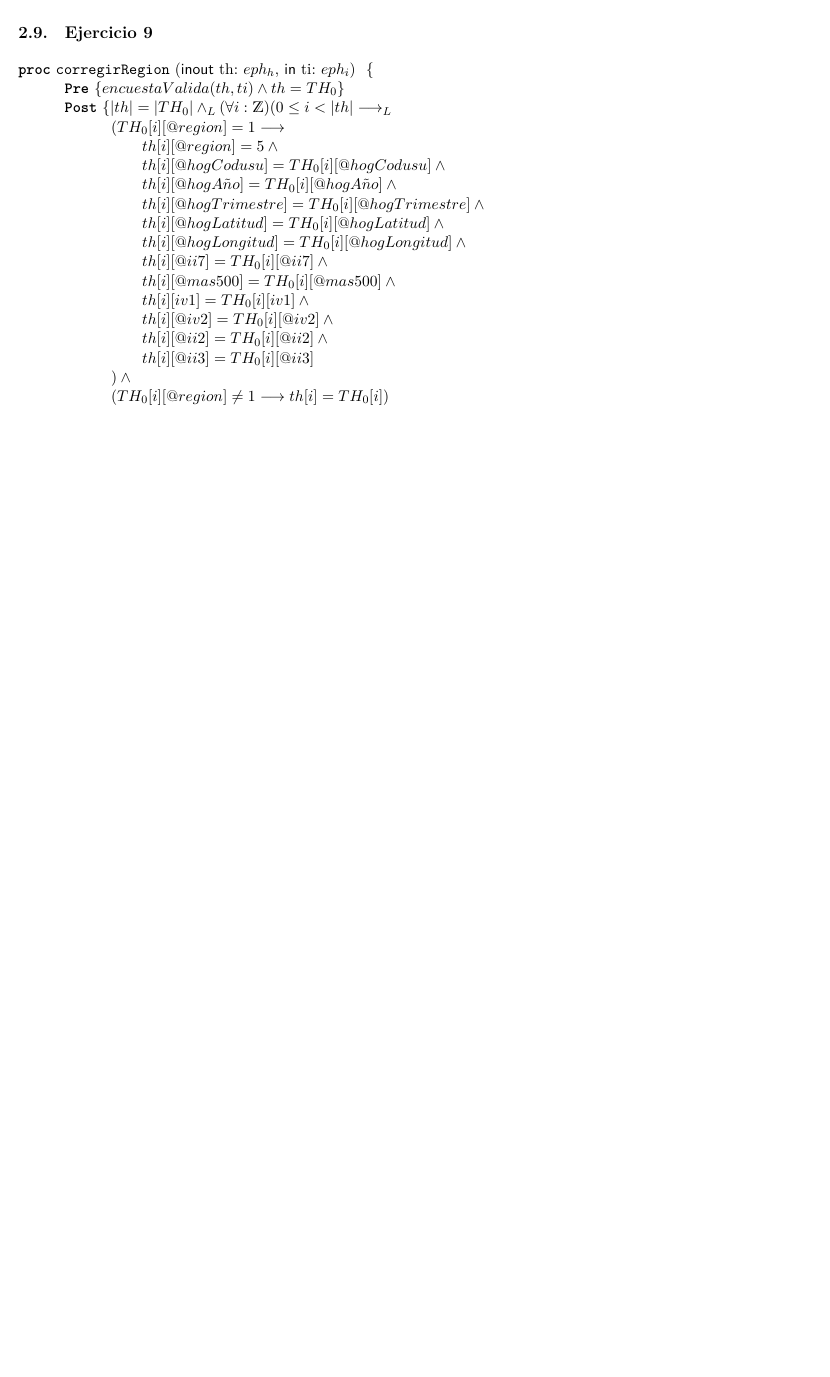
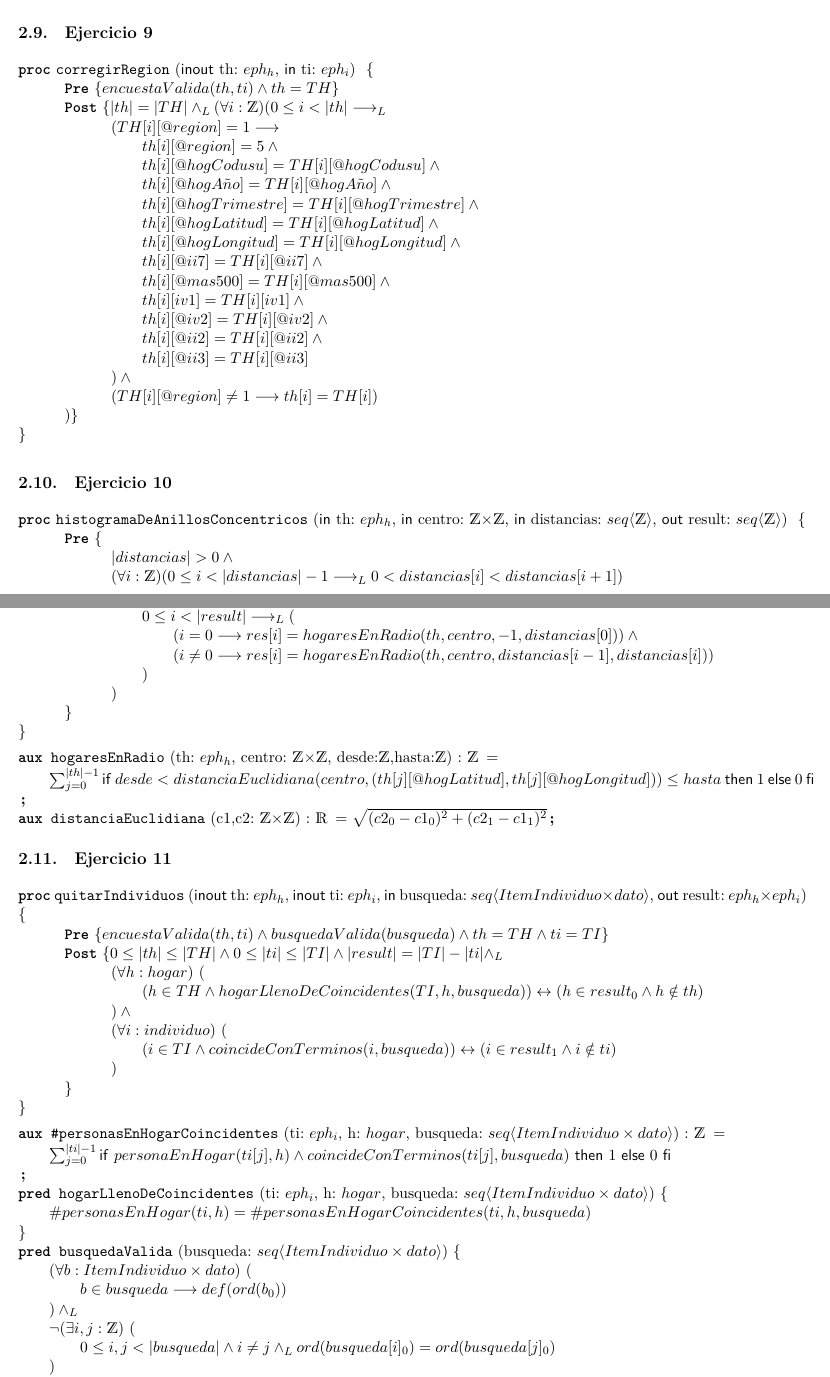
Before and after one commit to EzequielRamis/algo-1, a LaTeX document (TPE/TPE.tex): part of page 9 of 9 before the commit and two parts of pages 9 and 10 of 10 after it, the two joined at a grey line, cut so that both start at the same text, the shorter picture padded with empty space. The pictures show the PDF file TPE/TPE.pdf that the author committed with the source.

Commit message:
ej 10 y 11
Co-authored-by: Martino <MarS-07@users.noreply.github.com>

```diff
--- a/TPE/TPE.tex
+++ b/TPE/TPE.tex
@@ -385,6 +385,9 @@ para uso general: \\ \br\comentario{Tabla Hogares}\\
 \subsection{Ejercicio 7}
 
 \begin{proc}{ordenarRegionYTipo}{\Inout th: $eph_h$, \Inout ti: $eph_i$}{}
-	\pre{ encuestaValida(th, ti) \wedge th = TH_0 \wedge ti = TI_0 }
+	\pre{ encuestaValida(th, ti) \wedge th = TH \wedge ti = TI }
 	\post{
 		\bloque{+6em}{
+			|th| = |TH| \wedge |ti| = |TI| \yLuego\\
+			(\forall h: hogar)(h\in th \Iff h\in TH) \wedge\\
+			(\forall i: individuo)(i\in ti \Iff i\in TI) \wedge\\
@@ -463,27 +463,47 @@ ti[i][@componente]<ti[i+1][@componente]
 \subsection{Ejercicio 9}
 
 \begin{proc}{corregirRegion}{\Inout th: $eph_h$, \In ti: $eph_i$}{}
-	\pre{ encuestaValida(th, ti) \wedge th = TH_0 }
-	\post{ |th|=|TH_0| \yLuego (\forall i: \ent)(
-		0\leq i < |th| \implicaLuego \bloque{+6em}{
-			(TH_0[i][@region]=1 \implica
-				\bloque{+2em}{
-					th[i][@region]=5 \wedge\\
-					th[i][@hogCodusu]=TH_0[i][@hogCodusu] \wedge\\
-					th[i][@hogA\tilde no]=TH_0[i][@hogA\tilde no] \wedge\\
-					th[i][@hogTrimestre]=TH_0[i][@hogTrimestre] \wedge\\
-					th[i][@hogLatitud]=TH_0[i][@hogLatitud] \wedge\\
-					th[i][@hogLongitud]=TH_0[i][@hogLongitud] \wedge\\
-					th[i][@ii7]=TH_0[i][@ii7] \wedge\\
-					th[i][@mas500]=TH_0[i][@mas500] \wedge\\
-					th[i][iv1]=TH_0[i][iv1] \wedge\\
-					th[i][@iv2]=TH_0[i][@iv2] \wedge\\
-					th[i][@ii2]=TH_0[i][@ii2] \wedge\\
-					th[i][@ii3]=TH_0[i][@ii3]
-				}
-			)\wedge\\
-			(TH_0[i][@region]\neq1 \implica th[i]=TH_0[i])
-	}
-	 ) }
+	\pre{ encuestaValida(th, ti) \wedge th = TH }
+	\post{ |th|=|TH| \yLuego (\forall i: \ent)(
+	0\leq i < |th| \implicaLuego \bloque{+6em}{ (TH[i][@region]=1 \implica
+	\bloque{+2em}{ th[i][@region]=5 \wedge\\
+	th[i][@hogCodusu]=TH[i][@hogCodusu] \wedge\\
+	th[i][@hogA\tilde no]=TH[i][@hogA\tilde no] \wedge\\
+	th[i][@hogTrimestre]=TH[i][@hogTrimestre] \wedge\\
+	th[i][@hogLatitud]=TH[i][@hogLatitud] \wedge\\
+	th[i][@hogLongitud]=TH[i][@hogLongitud] \wedge\\
+	th[i][@ii7]=TH[i][@ii7] \wedge\\
+	th[i][@mas500]=TH[i][@mas500] \wedge\\
+	th[i][iv1]=TH[i][iv1] \wedge\\
+	th[i][@iv2]=TH[i][@iv2] \wedge\\
+	th[i][@ii2]=TH[i][@ii2] \wedge\\
+	th[i][@ii3]=TH[i][@ii3] } )\wedge\\ (TH[i][@region]\neq1
+	\implica th[i]=TH[i]) } ) }
 \end{proc}
 
+\subsection{Ejercicio 10}
+
+\begin{proc}{histogramaDeAnillosConcentricos}{\In th: $eph_h$, \In centro: \ent\times\ent, \In distancias: \TLista{\ent}, \Out result: \TLista{\ent}}{}
+	\pre{\bloque{+6em}{|distancias| > 0 \wedge\\
+			(\forall i: \ent)(0\leq i < |distancias| - 1 \implicaLuego 0 < distancias[i] < distancias[i+1])}}
+	\post{ |result| = |distancias| \yLuego
+		\bloque{+6em}{
+			\paraTodo{i}{\ent}{
+				0\leq i < |result| \implicaLuego (\bloque{+2em}{
+					(i=0\implica res[i] = hogaresEnRadio(th, centro, -1, distancias[0]))\wedge\\
+					(i \neq 0\implica res[i] = hogaresEnRadio(th, centro, distancias[i-1], distancias[i]))} )
+			}
+		}
+	}
+\end{proc}
+
+\aux{hogaresEnRadio}{th: $eph_h$, centro: \ent\times\ent,
+	desde:\ent ,hasta:\ent}{\ent}{
+	\bloque{+2em}{\sum_{j=0}^{|th|-1}\IfThenElse{desde<distanciaEuclidiana(cent ro,(th[j][@hogLatitud], th[j][@hogLongitud])) \leq hasta}{1}{0}}
+}
+
+\aux{distanciaEuclidiana}{c1,c2: \ent\times\ent}{\float}{
+	\sqrt{(c2_0-c1_0)^2+(c2_1-c1_1)^2}
+}
+
+\subsection{Ejercicio 11}
@@ -490 +515,25 @@ ti[i][@componente]<ti[i+1][@componente]
+			\paraTodo{h}{hogar}{(h \in TH\wedge hogarLlenoDeCoincidentes(TI, h, busqueda))\Iff(h\in result_0 \wedge h \notin th)} \wedge \\
+			\paraTodo{i}{individuo}{(i \in TI\wedge coincideConTerminos(i, busqueda))\Iff(i\in result_1 \wedge i \notin ti)}
+		}
+	}
+\end{proc}
+
+\aux{\#personasEnHogarCoincidentes}{ti: $eph_i$, h: $hogar$, busqueda: \TLista{ItemIndividuo\times dato}}{\ent}{
+	\bloque{+2em}{\sum_{j=0}^{|ti|-1} \IfThenElse{personaEnHogar(ti[j], h)\wedge coincideConTerminos(ti[j], busqueda)}{1}{0}}
+}
+
+\pred{hogarLlenoDeCoincidentes}{ti: $eph_i$, h: $hogar$, busqueda: \TLista{ItemIndividuo\times dato}}{
+	\#personasEnHogar(ti,h) = \#personasEnHogarCoincidentes(ti,h,busqueda)
+}
+
+\pred{busquedaValida}{busqueda: \TLista{ItemIndividuo\times dato}}{
+	\paraTodo{b}{ItemIndividuo\times dato}{b\in busqueda \implica def(ord(b_0))} \yLuego\\
+	\neg\existe{i,j}{\ent}{0\leq i,j < |busqueda| \wedge i\neq j \yLuego
+		ord(busqueda[i]_0)=ord(busqueda[j]_0)}{}
+}
+
+\pred{coincideConTerminos}{i : individuo, busqueda: \TLista{ItemIndividuo\times dato} }{
+	\paraTodo{t}{\ent}{0\leq t < |busqueda| \implicaLuego i[ord(busqueda[t]_0)] = busqueda[t]_1}
+}
+
 \end{document}
```
Also changed, not shown: TPE/TPE.pdf, TPE/TPE.tex (8 more changed lines). Lines whose indentation alone changed are shown as unchanged.
